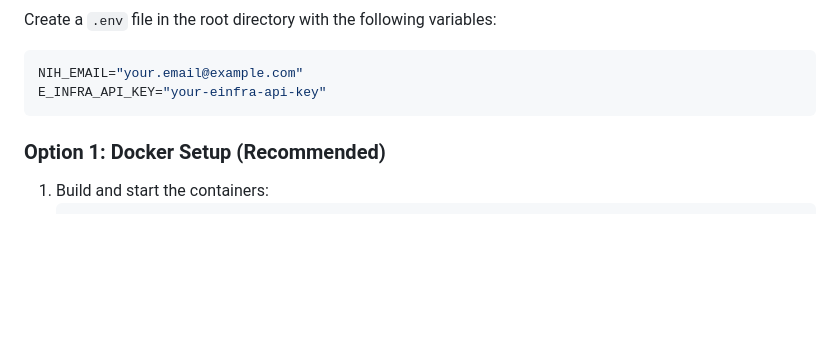
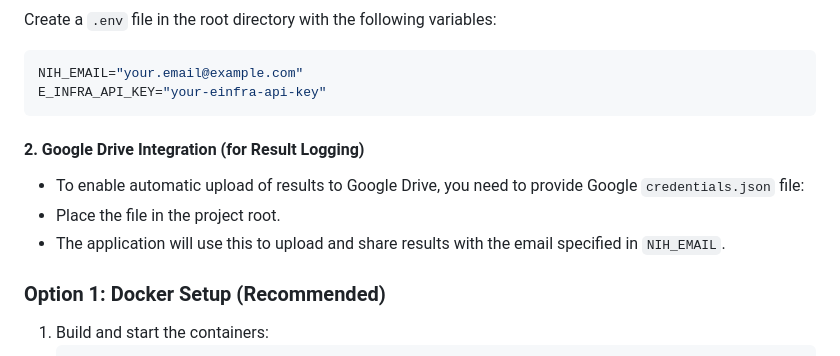
Before and after one commit to janmalyy/diploma-thesis, a Markdown page: README.md, the part around one of its changes. GitHub-like rendering; blank space fills up the shorter version.

````diff
--- a/README.md
+++ b/README.md
@@ -50,6 +56,11 @@ Create a `.env` file in the root directory with the following variables:
 NIH_EMAIL="your.email@example.com"
 E_INFRA_API_KEY="your-einfra-api-key"
 ```
+
+#### 2. Google Drive Integration (for Result Logging)
+- To enable automatic upload of results to Google Drive, you need to provide Google `credentials.json` file:
+- Place the file in the project root.
+- The application will use this to upload and share results with the email specified in `NIH_EMAIL`.
 
 ### Option 1: Docker Setup (Recommended)
 1.  Build and start the containers:
````
Also changed, not shown: other parts of README.md (+29 -23 lines).
